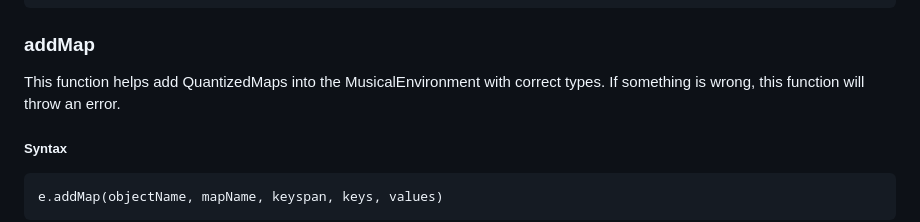
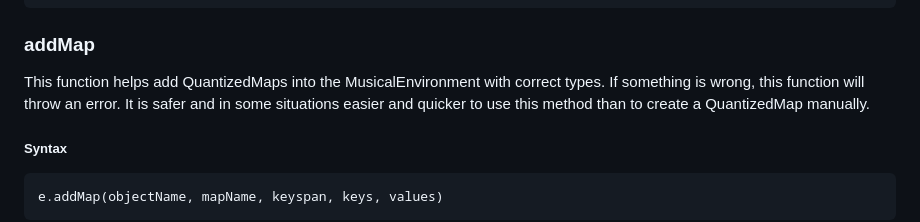
Before and after one commit to renickbell/konduktiva, a Markdown page: konduktiva-documentation.md, the part around the change. GitHub-like rendering.

Commit message:
Added extra clarification about difference between addMap and manually messing with QuantizedMap

````diff
--- a/konduktiva-documentation.md
+++ b/konduktiva-documentation.md
@@ -809,7 +809,7 @@ e.createDefaultMap('rhythmMaps', 'chalk', 10, [0, 1, 2, 3], [4, 5, 6, 7])
 
 ### addMap
 
-This function helps add QuantizedMaps into the MusicalEnvironment with correct types. If something is wrong, this function will throw an error.
+This function helps add QuantizedMaps into the MusicalEnvironment with correct types. If something is wrong, this function will throw an error. It is safer and in some situations easier and quicker to use this method than to create a QuantizedMap manually.
 ##### Syntax
 ```
 e.addMap(objectName, mapName, keyspan, keys, values)
````
